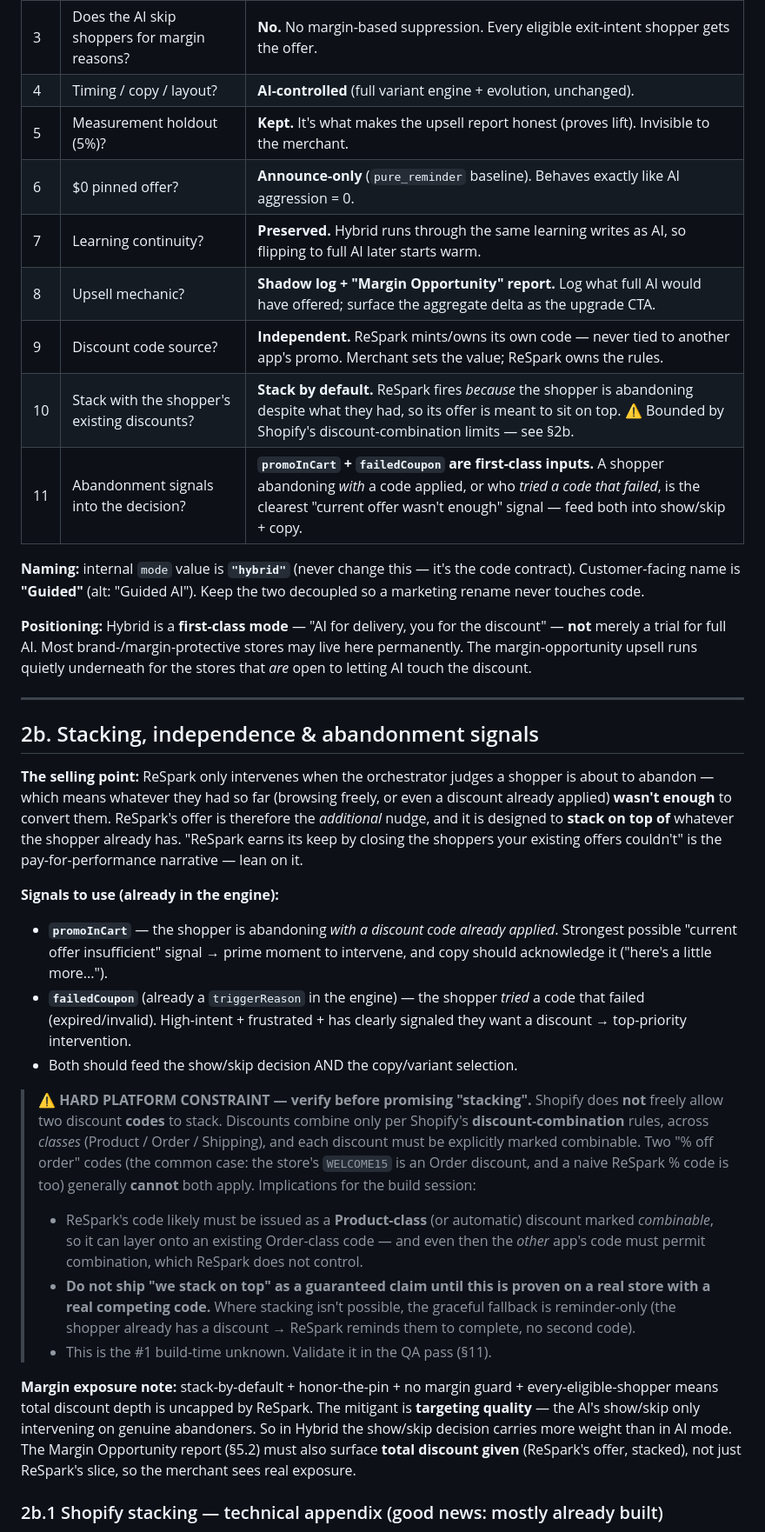
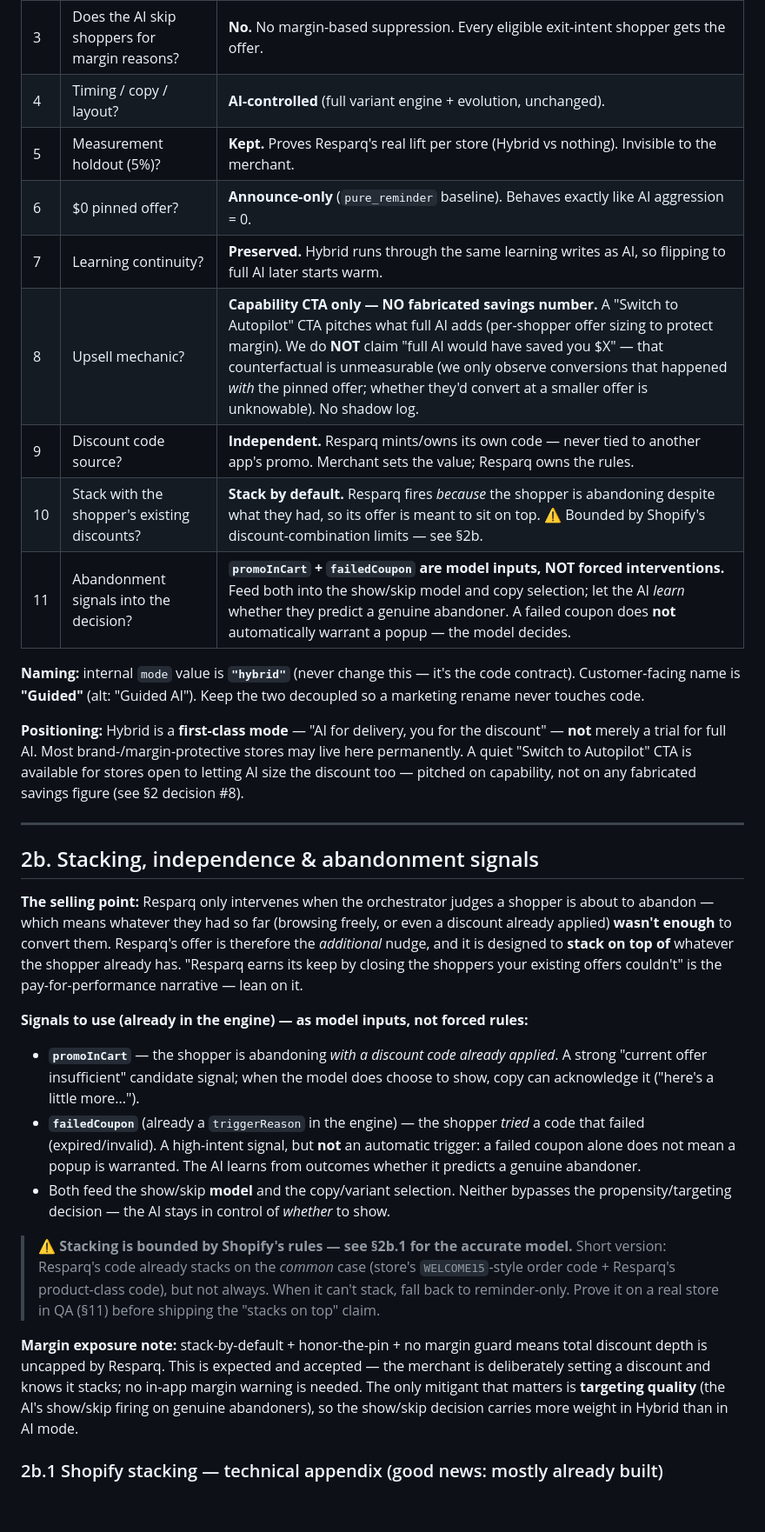
Before and after one commit to tjmajewski/exit-intent-offer-v2, a Markdown page: HYBRID_MODE_SPEC.md, the part around one of its changes. Shown at 87% size. Rendered like a GitHub page; blank space fills up the shorter version.

```diff
--- a/HYBRID_MODE_SPEC.md
+++ b/HYBRID_MODE_SPEC.md
@@ -39,13 +38,13 @@ upsell to full AI, not Hybrid's reason to exist.
 | 2 | What happens to the aggression slider? | **It does not exist in Hybrid.** Pinning the number *is* the aggression setting. The slider is AI-mode-only. |
 | 3 | Does the AI skip shoppers for margin reasons? | **No.** No margin-based suppression. Every eligible exit-intent shopper gets the offer. |
 | 4 | Timing / copy / layout? | **AI-controlled** (full variant engine + evolution, unchanged). |
-| 5 | Measurement holdout (5%)? | **Kept.** It's what makes the upsell report honest (proves lift). Invisible to the merchant. |
+| 5 | Measurement holdout (5%)? | **Kept.** Proves Resparq's real lift per store (Hybrid vs nothing). Invisible to the merchant. |
 | 6 | $0 pinned offer? | **Announce-only** (`pure_reminder` baseline). Behaves exactly like AI aggression = 0. |
 | 7 | Learning continuity? | **Preserved.** Hybrid runs through the same learning writes as AI, so flipping to full AI later starts warm. |
-| 8 | Upsell mechanic? | **Shadow log + "Margin Opportunity" report.** Log what full AI would have offered; surface the aggregate delta as the upgrade CTA. |
-| 9 | Discount code source? | **Independent.** ReSpark mints/owns its own code — never tied to another app's promo. Merchant sets the value; ReSpark owns the rules. |
-| 10 | Stack with the shopper's existing discounts? | **Stack by default.** ReSpark fires *because* the shopper is abandoning despite what they had, so its offer is meant to sit on top. ⚠️ Bounded by Shopify's discount-combination limits — see §2b. |
-| 11 | Abandonment signals into the decision? | **`promoInCart` + `failedCoupon` are first-class inputs.** A shopper abandoning *with* a code applied, or who *tried a code that failed*, is the clearest "current offer wasn't enough" signal — feed both into show/skip + copy. |
+| 8 | Upsell mechanic? | **Capability CTA only — NO fabricated savings number.** A "Switch to Autopilot" CTA pitches what full AI adds (per-shopper offer sizing to protect margin). We do **NOT** claim "full AI would have saved you $X" — that counterfactual is unmeasurable (we only observe conversions that happened *with* the pinned offer; whether they'd convert at a smaller offer is unknowable). No shadow log. |
+| 9 | Discount code source? | **Independent.** Resparq mints/owns its own code — never tied to another app's promo. Merchant sets the value; Resparq owns the rules. |
+| 10 | Stack with the shopper's existing discounts? | **Stack by default.** Resparq fires *because* the shopper is abandoning despite what they had, so its offer is meant to sit on top. ⚠️ Bounded by Shopify's discount-combination limits — see §2b. |
+| 11 | Abandonment signals into the decision? | **`promoInCart` + `failedCoupon` are model inputs, NOT forced interventions.** Feed both into the show/skip model and copy selection; let the AI *learn* whether they predict a genuine abandoner. A failed coupon does **not** automatically warrant a popup — the model decides. |
 
 **Naming:** internal `mode` value is **`"hybrid"`** (never change this — it's the
 code contract). Customer-facing name is **"Guided"** (alt: "Guided AI"). Keep the
@@ -53,55 +52,46 @@ two decoupled so a marketing rename never touches code.
 
 **Positioning:** Hybrid is a **first-class mode** — "AI for delivery, you for the
 discount" — **not** merely a trial for full AI. Most brand-/margin-protective
-stores may live here permanently. The margin-opportunity upsell runs quietly
-underneath for the stores that *are* open to letting AI touch the discount.
+stores may live here permanently. A quiet "Switch to Autopilot" CTA is available
+for stores open to letting AI size the discount too — pitched on capability, not
+on any fabricated savings figure (see §2 decision #8).
 
 ---
 
 ## 2b. Stacking, independence & abandonment signals
 
-**The selling point:** ReSpark only intervenes when the orchestrator judges a
+**The selling point:** Resparq only intervenes when the orchestrator judges a
 shopper is about to abandon — which means whatever they had so far (browsing
 freely, or even a discount already applied) **wasn't enough** to convert them.
-ReSpark's offer is therefore the *additional* nudge, and it is designed to
-**stack on top of** whatever the shopper already has. "ReSpark earns its keep by
+Resparq's offer is therefore the *additional* nudge, and it is designed to
+**stack on top of** whatever the shopper already has. "Resparq earns its keep by
 closing the shoppers your existing offers couldn't" is the pay-for-performance
 narrative — lean on it.
 
-**Signals to use (already in the engine):**
+**Signals to use (already in the engine) — as model inputs, not forced rules:**
 - **`promoInCart`** — the shopper is abandoning *with a discount code already
-  applied*. Strongest possible "current offer insufficient" signal → prime
-  moment to intervene, and copy should acknowledge it ("here's a little
-  more...").
+  applied*. A strong "current offer insufficient" candidate signal; when the
+  model does choose to show, copy can acknowledge it ("here's a little more...").
 - **`failedCoupon`** (already a `triggerReason` in the engine) — the shopper
-  *tried* a code that failed (expired/invalid). High-intent + frustrated + has
-  clearly signaled they want a discount → top-priority intervention.
-- Both should feed the show/skip decision AND the copy/variant selection.
+  *tried* a code that failed (expired/invalid). A high-intent signal, but **not**
+  an automatic trigger: a failed coupon alone does not mean a popup is warranted.
+  The AI learns from outcomes whether it predicts a genuine abandoner.
+- Both feed the show/skip **model** and the copy/variant selection. Neither
+  bypasses the propensity/targeting decision — the AI stays in control of *whether*
+  to show.
 
-> ⚠️ **HARD PLATFORM CONSTRAINT — verify before promising "stacking".** Shopify
-> does **not** freely allow two discount **codes** to stack. Discounts combine
-> only per Shopify's **discount-combination** rules, across *classes* (Product /
-> Order / Shipping), and each discount must be explicitly marked combinable.
-> Two "% off order" codes (the common case: the store's `WELCOME15` is an Order
-> discount, and a naive ReSpark % code is too) generally **cannot** both apply.
-> Implications for the build session:
-> - ReSpark's code likely must be issued as a **Product-class** (or automatic)
->   discount marked *combinable*, so it can layer onto an existing Order-class
->   code — and even then the *other* app's code must permit combination, which
->   ReSpark does not control.
-> - **Do not ship "we stack on top" as a guaranteed claim until this is proven
->   on a real store with a real competing code.** Where stacking isn't possible,
->   the graceful fallback is reminder-only (the shopper already has a discount →
->   ReSpark reminds them to complete, no second code).
-> - This is the #1 build-time unknown. Validate it in the QA pass (§11).
+> ⚠️ **Stacking is bounded by Shopify's rules — see §2b.1 for the accurate model.**
+> Short version: Resparq's code already stacks on the *common* case (store's
+> `WELCOME15`-style order code + Resparq's product-class code), but not always.
+> When it can't stack, fall back to reminder-only. Prove it on a real store in QA
+> (§11) before shipping the "stacks on top" claim.
 
-**Margin exposure note:** stack-by-default + honor-the-pin + no margin guard +
-every-eligible-shopper means total discount depth is uncapped by ReSpark. The
-mitigant is **targeting quality** — the AI's show/skip only intervening on
-genuine abandoners. So in Hybrid the show/skip decision carries more weight than
-in AI mode. The Margin Opportunity report (§5.2) must also surface **total
-discount given** (ReSpark's offer, stacked), not just ReSpark's slice, so the
-merchant sees real exposure.
+**Margin exposure note:** stack-by-default + honor-the-pin + no margin guard means
+total discount depth is uncapped by Resparq. This is expected and accepted — the
+merchant is deliberately setting a discount and knows it stacks; no in-app margin
+warning is needed. The only mitigant that matters is **targeting quality** (the
+AI's show/skip firing on genuine abandoners), so the show/skip decision carries
+more weight in Hybrid than in AI mode.
 
 ### 2b.1 Shopify stacking — technical appendix (good news: mostly already built)
 
```
Also changed, not shown: other parts of HYBRID_MODE_SPEC.md (+76 -61 lines).
